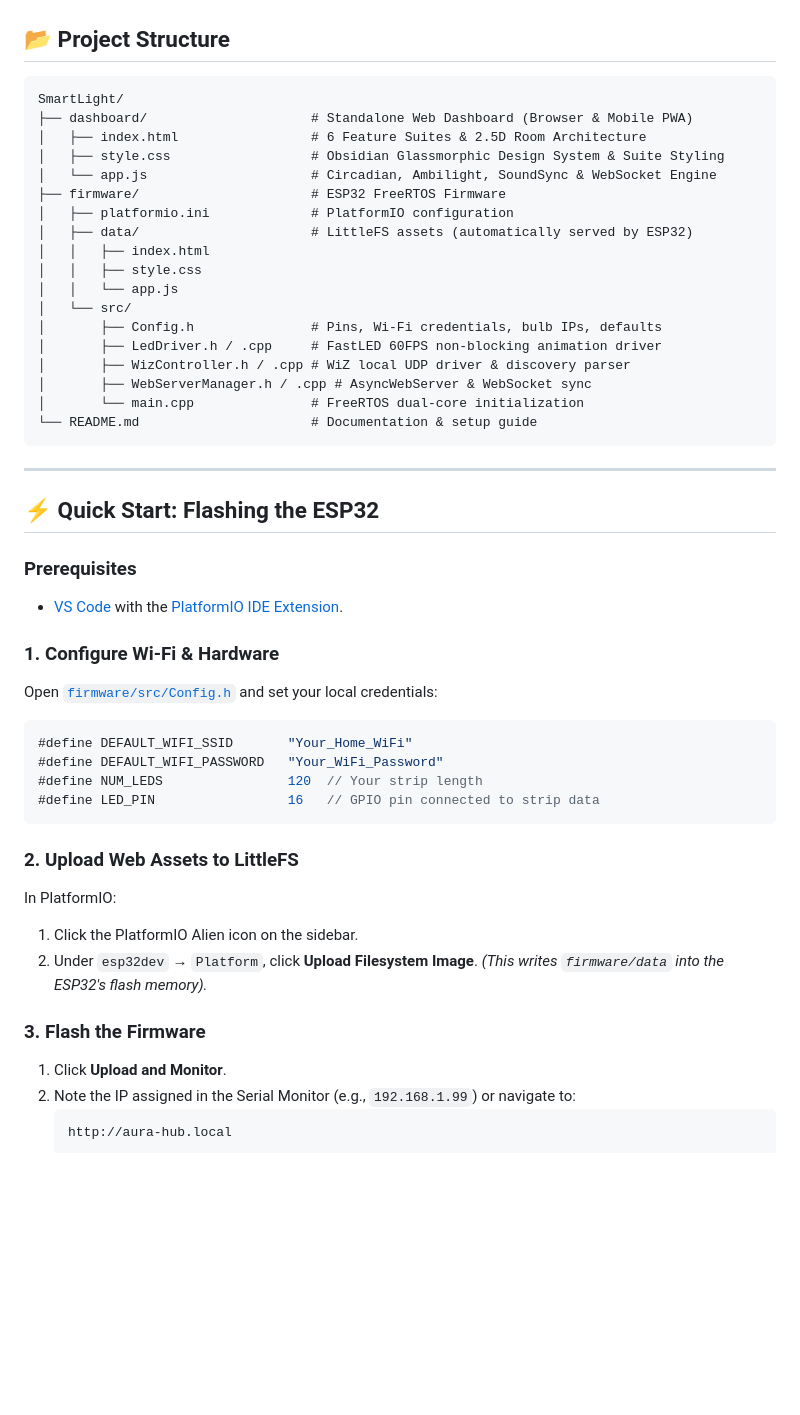
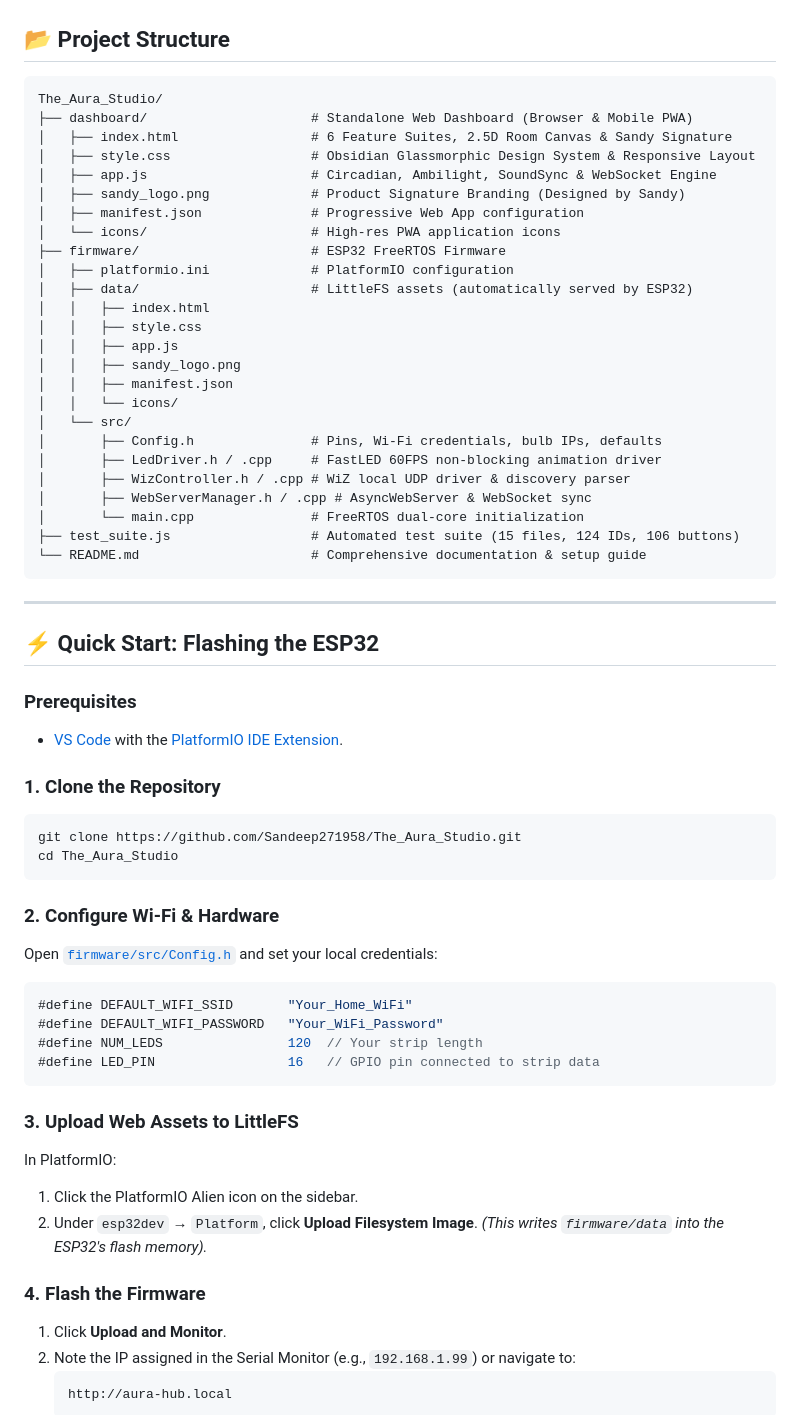
Before and after one commit to Sandeep271958/The_Aura_Studio, a Markdown page: README.md, the part around the change printed below. Rendered like a GitHub page; blank space fills up the shorter version.

````diff
--- a/README.md
+++ b/README.md
@@ -164,24 +188,31 @@ $$\text{Max Current (A)} \approx (\text{LED Count} \times 0.05\text{A}) + 0.5\te
 ## 📂 Project Structure
 
 ```
-SmartLight/
+The_Aura_Studio/
 ├── dashboard/                     # Standalone Web Dashboard (Browser & Mobile PWA)
-│   ├── index.html                 # 6 Feature Suites & 2.5D Room Architecture
-│   ├── style.css                  # Obsidian Glassmorphic Design System & Suite Styling
-│   └── app.js                     # Circadian, Ambilight, SoundSync & WebSocket Engine
+│   ├── index.html                 # 6 Feature Suites, 2.5D Room Canvas & Sandy Signature
+│   ├── style.css                  # Obsidian Glassmorphic Design System & Responsive Layout
+│   ├── app.js                     # Circadian, Ambilight, SoundSync & WebSocket Engine
+│   ├── sandy_logo.png             # Product Signature Branding (Designed by Sandy)
+│   ├── manifest.json              # Progressive Web App configuration
+│   └── icons/                     # High-res PWA application icons
 ├── firmware/                      # ESP32 FreeRTOS Firmware
 │   ├── platformio.ini             # PlatformIO configuration
 │   ├── data/                      # LittleFS assets (automatically served by ESP32)
 │   │   ├── index.html
 │   │   ├── style.css
-│   │   └── app.js
+│   │   ├── app.js
+│   │   ├── sandy_logo.png
+│   │   ├── manifest.json
+│   │   └── icons/
 │   └── src/
 │       ├── Config.h               # Pins, Wi-Fi credentials, bulb IPs, defaults
 │       ├── LedDriver.h / .cpp     # FastLED 60FPS non-blocking animation driver
 │       ├── WizController.h / .cpp # WiZ local UDP driver & discovery parser
 │       ├── WebServerManager.h / .cpp # AsyncWebServer & WebSocket sync
 │       └── main.cpp               # FreeRTOS dual-core initialization
-└── README.md                      # Documentation & setup guide
+├── test_suite.js                  # Automated test suite (15 files, 124 IDs, 106 buttons)
+└── README.md                      # Comprehensive documentation & setup guide
 ```
 
 ---
@@ -191,7 +222,13 @@ SmartLight/
 ### Prerequisites
 - [VS Code](https://code.visualstudio.com/) with the [PlatformIO IDE Extension](https://platformio.org/).
 
-### 1. Configure Wi-Fi & Hardware
+### 1. Clone the Repository
+```bash
+git clone https://github.com/Sandeep271958/The_Aura_Studio.git
+cd The_Aura_Studio
+```
+
+### 2. Configure Wi-Fi & Hardware
 Open [`firmware/src/Config.h`](file:///Users/mouryasaisandeep/Desktop/Projects/SmartLight/firmware/src/Config.h) and set your local credentials:
 ```cpp
 #define DEFAULT_WIFI_SSID       "Your_Home_WiFi"
@@ -200,13 +237,13 @@ Open [`firmware/src/Config.h`](file:///Users/mouryasaisandeep/Desktop/Projects/S
 #define LED_PIN                 16   // GPIO pin connected to strip data
 ```
 
-### 2. Upload Web Assets to LittleFS
+### 3. Upload Web Assets to LittleFS
 In PlatformIO:
 1. Click the PlatformIO Alien icon on the sidebar.
 2. Under `esp32dev` &rarr; `Platform`, click **Upload Filesystem Image**.
 *(This writes `firmware/data` into the ESP32's flash memory).*
 
-### 3. Flash the Firmware
+### 4. Flash the Firmware
 1. Click **Upload and Monitor**.
 2. Note the IP assigned in the Serial Monitor (e.g., `192.168.1.99`) or navigate to:
    ```
````
Also changed, not shown: other parts of README.md (+91 -47 lines), dashboard/sandy_logo.png (added), 13 other files.
